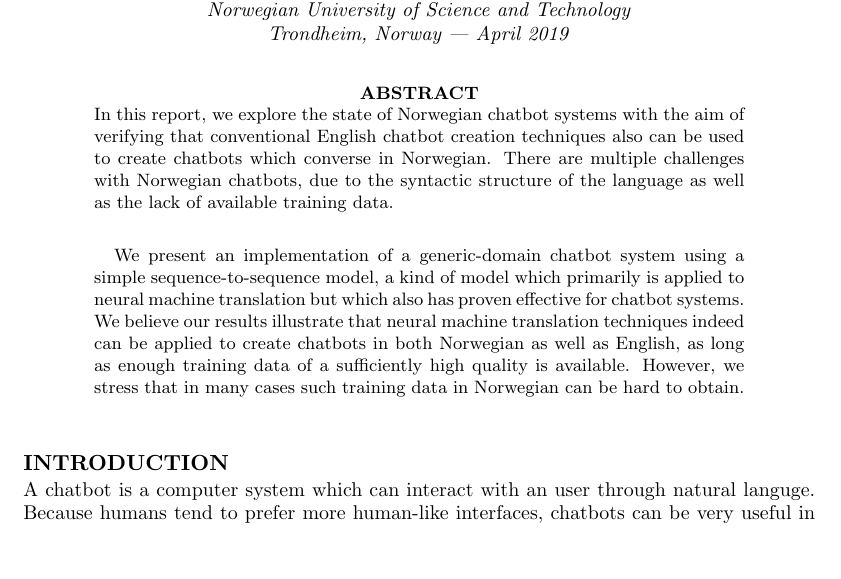
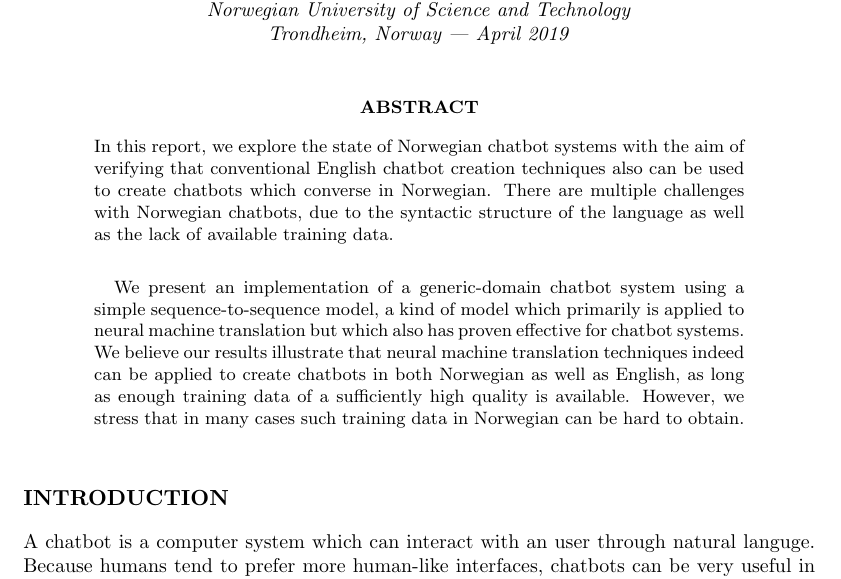
Before and after one commit to torjusti/generative-chatbot, a LaTeX paper (docs/report.tex): part of page 1 of 5, cut so that both start at the same text, the shorter picture padded with empty space. Compiled offline with pdfLaTeX.

Commit message:
Revert spacing changes

```diff
--- a/docs/report.tex
+++ b/docs/report.tex
@@ -14,16 +14,11 @@
 \titleformat{\section}
   {\normalfont\fontsize{11pt}{12pt}\selectfont\bfseries}{\thesection}{1em}{\MakeUppercase}
 
-% Reduce vertical space between titles and paragraph
-\titlespacing*\section{0pt}{12pt plus 4pt minus 2pt}{1pt plus 0pt minus 0pt}
-\titlespacing*\subsection{0pt}{12pt plus 4pt minus 2pt}{1pt plus 0pt minus 0pt}
-\titlespacing*\subsubsection{0pt}{12pt plus 4pt minus 2pt}{1pt plus 0pt minus 0pt}
-
 \renewcommand\abstractname{ABSTRACT}
 \renewenvironment{abstract}
  {\small
   \begin{center}
-  \bfseries \abstractname\vspace{-1.0em}
+  \bfseries \abstractname\vspace{0em}
   \end{center}
   \list{}{%
     \setlength{\leftmargin}{12.5mm}%
@@ -46,7 +41,7 @@ Data}}
 Understanding}}
 \centerline{\textit{Norwegian University of Science and Technology}}
 \centerline{\textit{Trondheim, Norway --- April 2019}}
-\vspace{3mm} % Space above abstract
+\vspace{6mm} % Space above abstract
 
 \begin{abstract}
 
```
